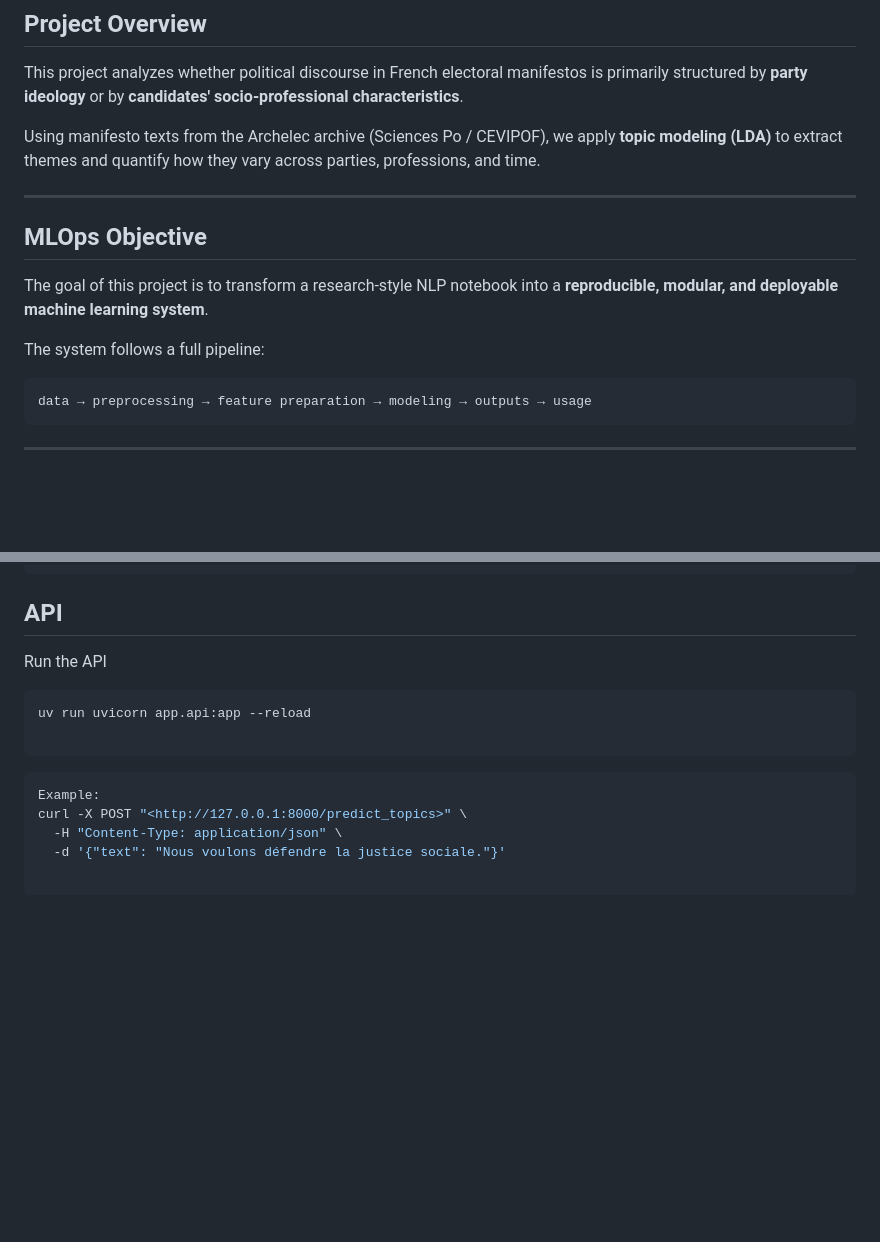
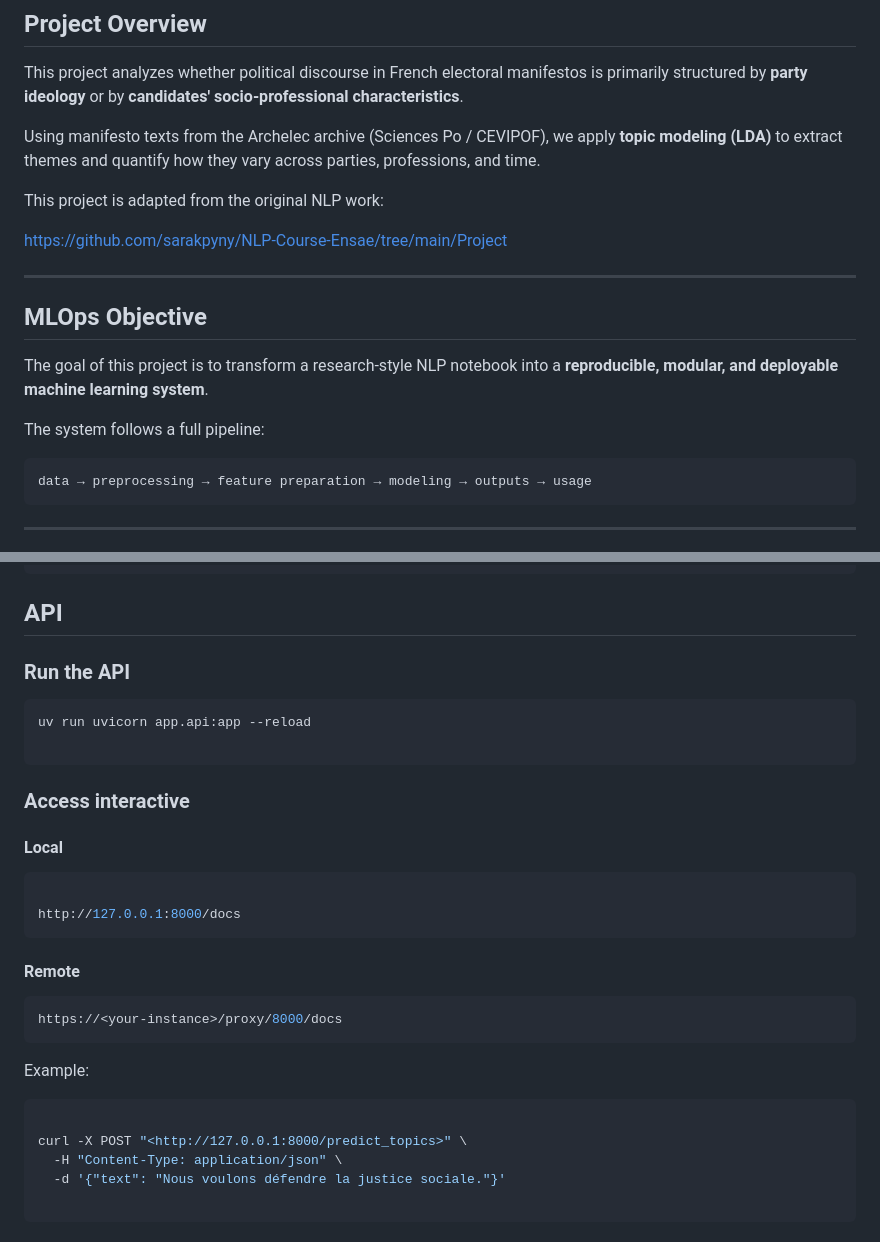
Before and after one commit to sarakpyny/MLOps-nlp-manifesto, a Markdown page: README.md, 2 parts joined by grey strips. GitHub-like rendering; blank space fills up the shorter version.

Commit message:
Udate Readme

````diff
--- a/README.md
+++ b/README.md
@@ -5,6 +5,10 @@
 This project analyzes whether political discourse in French electoral manifestos is primarily structured by **party ideology** or by **candidates' socio-professional characteristics**.
 
 Using manifesto texts from the Archelec archive (Sciences Po / CEVIPOF), we apply **topic modeling (LDA)** to extract themes and quantify how they vary across parties, professions, and time.
+
+This project is adapted from the original NLP work:
+
+<https://github.com/sarakpyny/NLP-Course-Ensae/tree/main/Project>
 
 ---
 
@@ -14,7 +18,7 @@ The goal of this project is to transform a research-style NLP notebook into a **
 
 The system follows a full pipeline:
 
-```
+```bash
 data → preprocessing → feature preparation → modeling → outputs → usage
 ```
 
@@ -164,15 +168,32 @@ print(result)
 
 ## API
 
-Run the API
+### Run the API
 
 ```bash
 uv run uvicorn app.api:app --reload
 
 ```
 
+### Access interactive
+
+#### Local
+
 ```bash
+
+http://127.0.0.1:8000/docs
+```
+
+#### Remote
+
+```bash
+https://<your-instance>/proxy/8000/docs
+```
+
 Example:
+
+```bash
+
 curl -X POST "<http://127.0.0.1:8000/predict_topics>" \
   -H "Content-Type: application/json" \
   -d '{"text": "Nous voulons défendre la justice sociale."}'
````
